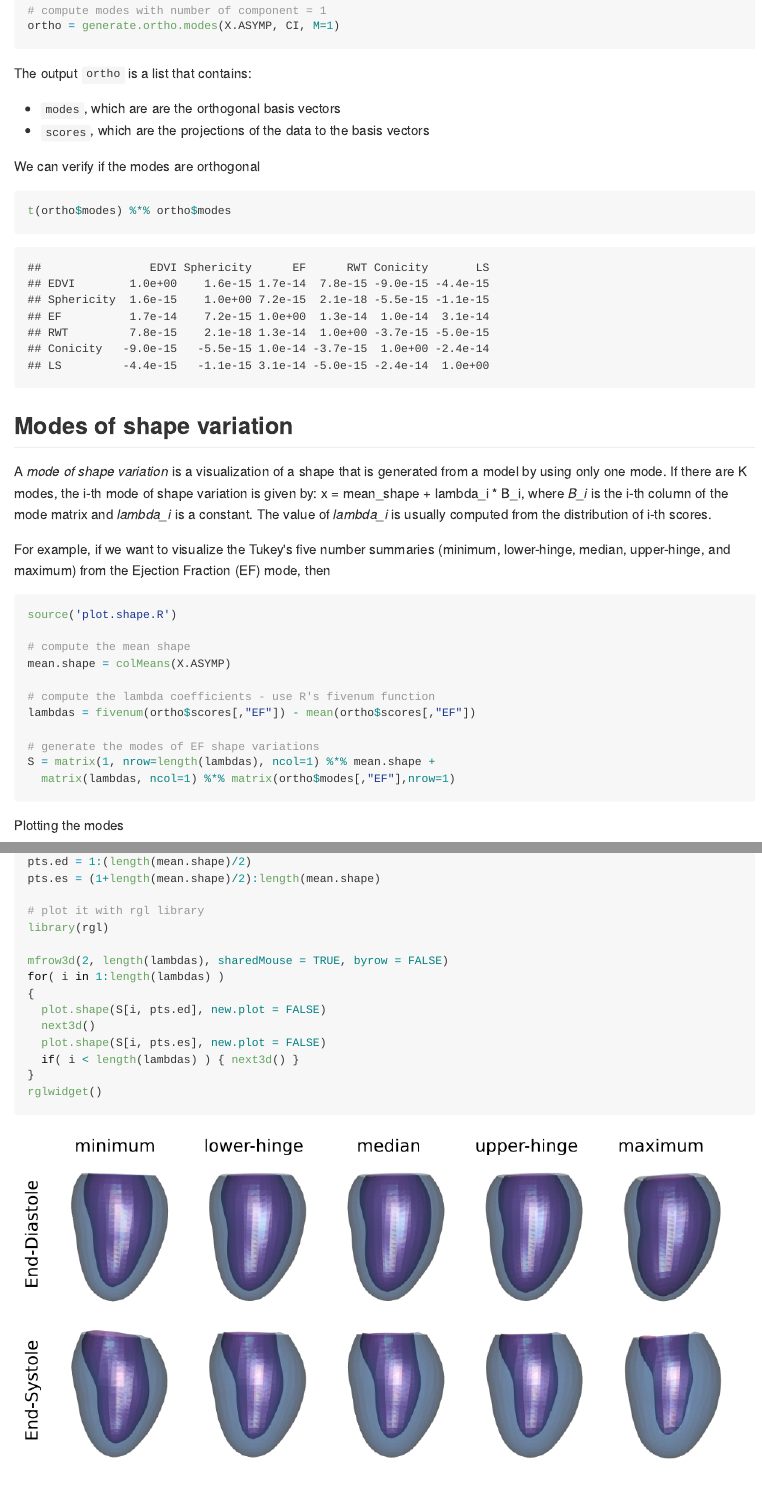
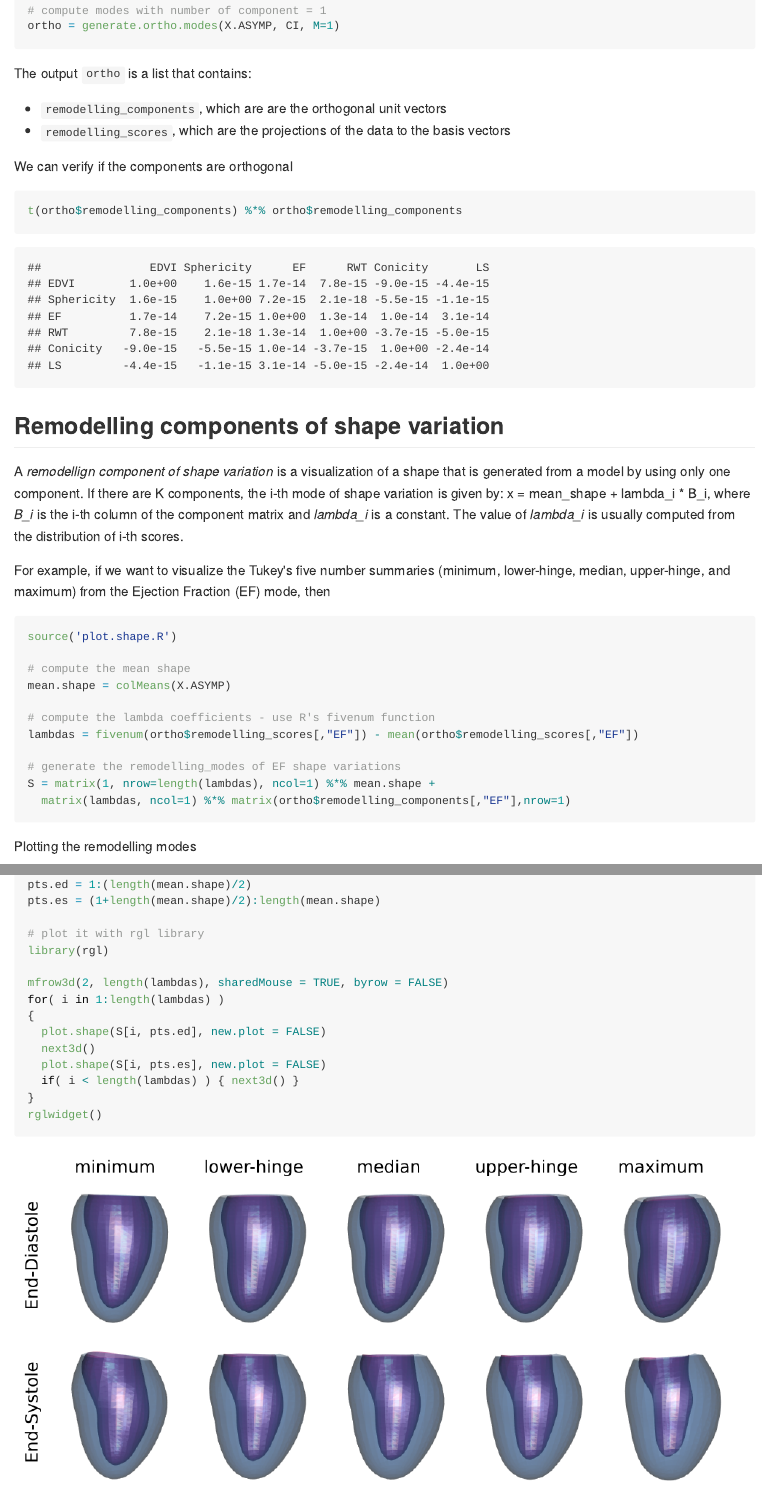
Before and after one commit to CardiacAtlasProject/lv-ortho-modes, an R Markdown document (README.Rmd): the page in a window 1100 px wide, from 480 px down, and a second part further down, joined at a grey line. The pictures show the output file README.md that the author committed with the source, drawn offline in the style of GitHub.

Commit message:
Replace mode with component

````diff
--- a/README.Rmd
+++ b/README.Rmd
@@ -37,17 +37,17 @@ ortho = generate.ortho.modes(X.ASYMP, CI, M=1)
 ```
 
 The output `ortho` is a list that contains:
-* `modes`, which are are the orthogonal basis vectors
-* `scores`, which are the projections of the data to the basis vectors
+* `remodelling_components`, which are are the orthogonal unit vectors
+* `remodelling_scores`, which are the projections of the data to the basis vectors
 
-We can verify if the modes are orthogonal
+We can verify if the components are orthogonal
 ```{r}
-t(ortho$modes) %*% ortho$modes
+t(ortho$remodelling_components) %*% ortho$remodelling_components
 ```
 
-## Modes of shape variation
+## Remodelling components of shape variation
 
-A *mode of shape variation* is a visualization of a shape that is generated from a model by using only one mode. If there are K modes, the i-th mode of shape variation is given by: x = mean_shape + lambda_i \* B_i, where *B_i* is the i-th column of the mode matrix and *lambda_i* is a constant. The value of *lambda_i* is usually computed from the distribution of i-th scores.
+A *remodellign component of shape variation* is a visualization of a shape that is generated from a model by using only one component. If there are K components, the i-th mode of shape variation is given by: x = mean_shape + lambda_i \* B_i, where *B_i* is the i-th column of the component matrix and *lambda_i* is a constant. The value of *lambda_i* is usually computed from the distribution of i-th scores.
 
 For example, if we want to visualize the Tukey's five number summaries (minimum, lower-hinge, median, upper-hinge, and maximum) from the Ejection Fraction (EF) mode, then
 ```{r}
@@ -57,14 +57,14 @@ source('plot.shape.R')
 mean.shape = colMeans(X.ASYMP)
 
 # compute the lambda coefficients - use R's fivenum function
-lambdas = fivenum(ortho$scores[,"EF"]) - mean(ortho$scores[,"EF"])
+lambdas = fivenum(ortho$remodelling_scores[,"EF"]) - mean(ortho$remodelling_scores[,"EF"])
 
-# generate the modes of EF shape variations
+# generate the remodelling_modes of EF shape variations
 S = matrix(1, nrow=length(lambdas), ncol=1) %*% mean.shape +
-  matrix(lambdas, ncol=1) %*% matrix(ortho$modes[,"EF"],nrow=1)
+  matrix(lambdas, ncol=1) %*% matrix(ortho$remodelling_components[,"EF"],nrow=1)
 ```
 
-Plotting the modes
+Plotting the remodelling modes
 ```{r, eval=FALSE}
 # get points for ED and ES surfaces
 pts.ed = 1:(length(mean.shape)/2)
--- a/generate.ortho.modes.R
+++ b/generate.ortho.modes.R
@@ -86,8 +87,8 @@ generate.ortho.modes = function(X, Y,
     colnames(SCORE) = colnames(Y)
   }
   list(
-    modes = BETA,
-    scores = SCORE
+    remodelling_components = BETA,
+    remodelling_scores = SCORE
   )
 
 }
````
Also changed, not shown: README.md, README.Rmd (2 more changed lines), generate.ortho.modes.R (5 more changed lines).
